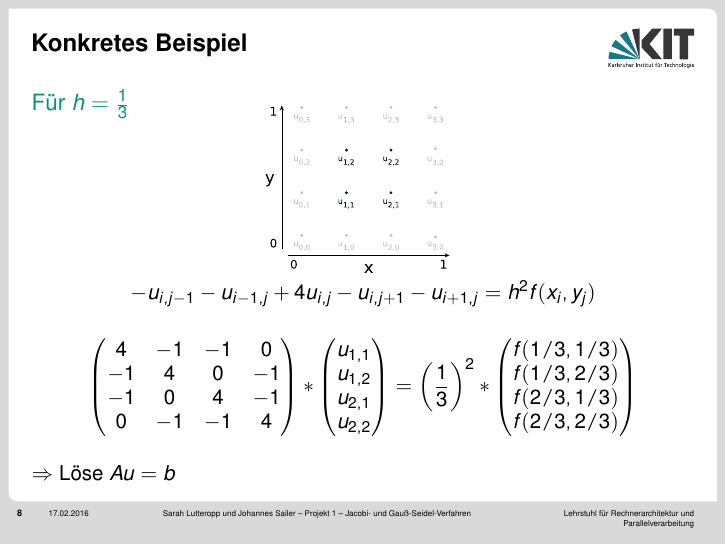
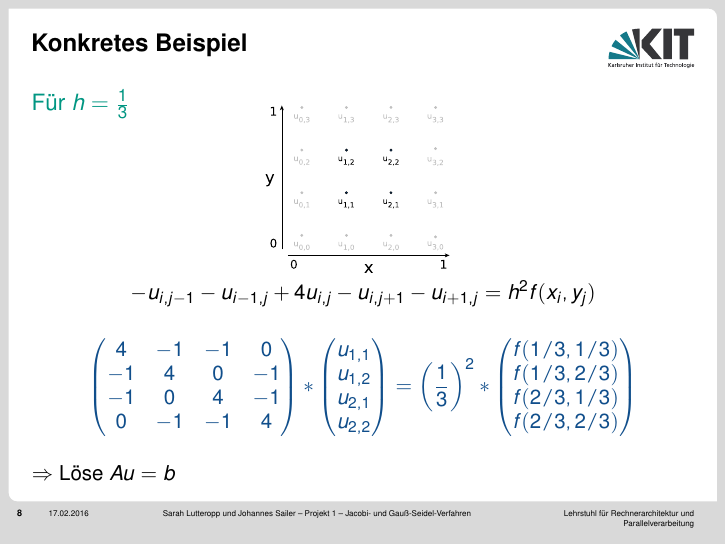
Before and after one commit to lutteropp/parallelDG, LaTeX slides (präsident/LaTeX-Version/present.tex): page 8 of 27. The pictures show the PDF file präsident/LaTeX-Version/present.pdf that the author committed with the source.

Commit message:
Gleichungssystem dunkelblau gefärbt

```diff
--- a/präsident/LaTeX-Version/present.tex
+++ b/präsident/LaTeX-Version/present.tex
@@ -123,7 +123,11 @@ $$-u_{i,j-1} - u_{i-1,j} + 4 u_{i,j} - u_{i,j+1} - u_{i+1,j} = h^2 f(x_i, y_j)$$
 
 $$-u_{i,j-1} - u_{i-1,j} + 4 u_{i,j} - u_{i,j+1} - u_{i+1,j} = h^2 f(x_i, y_j)$$
 
-$$\begin{pmatrix}
+\definecolor{darkblue}{RGB}{16,78,139}
+
+$$
+\textcolor{darkblue}{
+\begin{pmatrix}
 4 & -1 & -1 & 0 \\
 -1 & 4 & 0 & -1 \\
 -1 & 0 & 4 & -1 \\
@@ -140,7 +144,7 @@ f(1/3,1/3) \\
 f(1/3,2/3) \\
 f(2/3,1/3) \\
 f(2/3,2/3)
-\end{pmatrix}
+\end{pmatrix}}
 $$
 \end{block}
 $\Rightarrow$ Löse $Au=b$
```
Also changed, not shown: präsident/LaTeX-Version/present.pdf, 2 other files.
